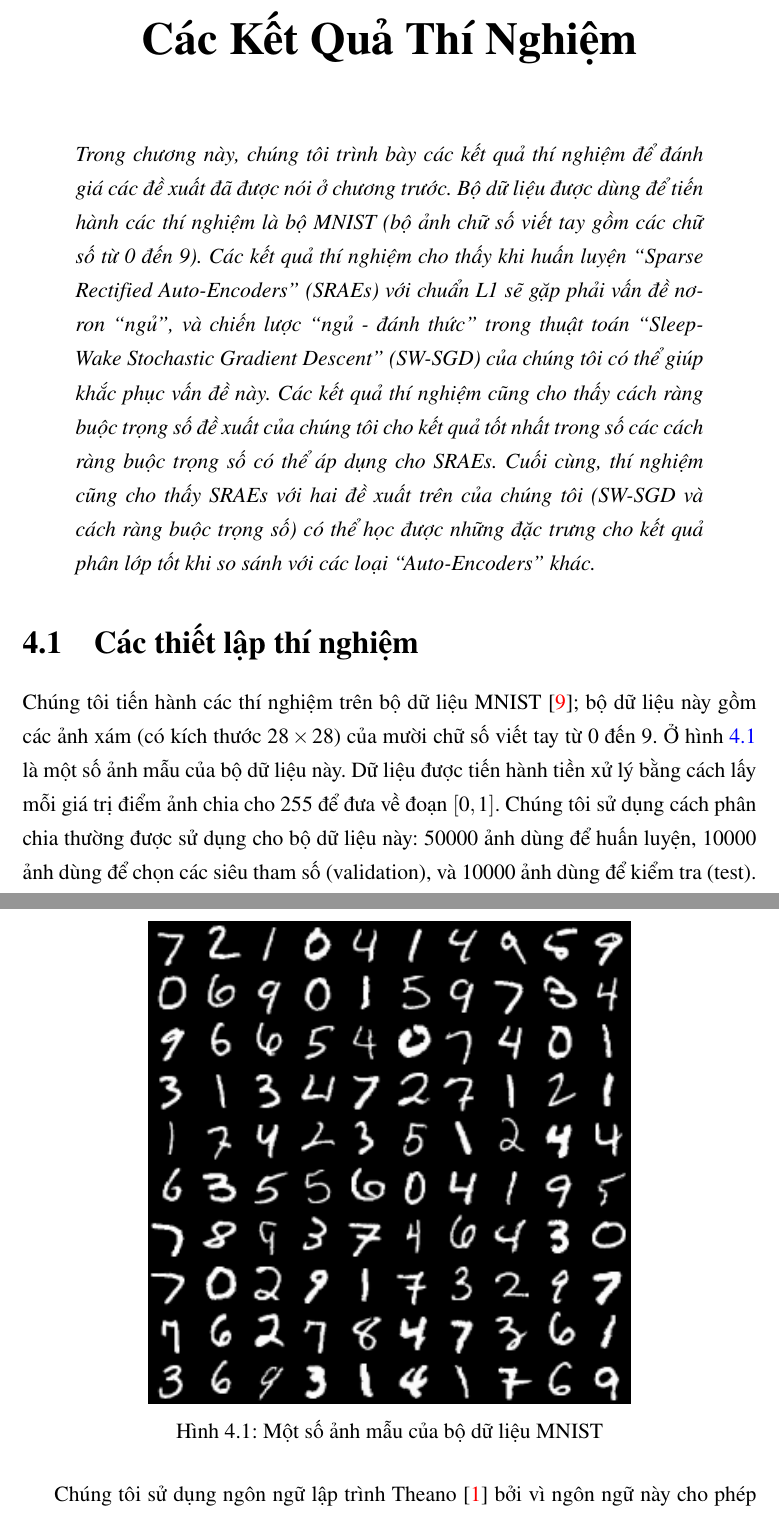
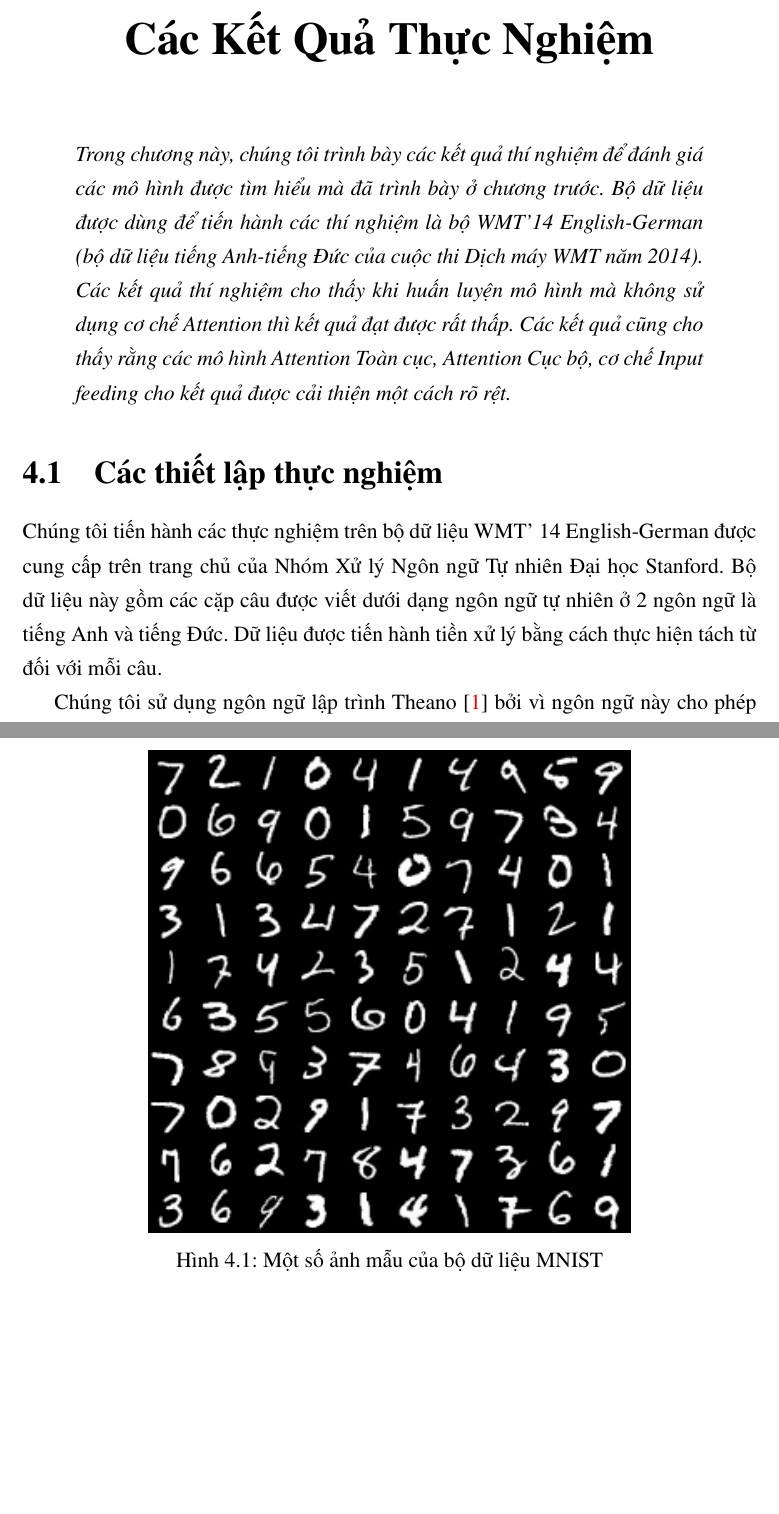
Before and after one commit to tulongthienvu/thesis, a LaTeX thesis (Thesis.tex, which reads Chapter4/chapter4.tex): two parts of pages 38 and 39 of 63, joined at a grey line, cut so that both start at the same text, the shorter picture padded with empty space. The pictures show the PDF file Thesis.pdf that the author committed with the source.

Commit message:
add some first lines of chapter 4

```diff
--- a/Chapter4/chapter4.tex
+++ b/Chapter4/chapter4.tex
@@ -1,4 +1,4 @@
-\chapter{Các Kết Quả Thí Nghiệm}
+\chapter{Các Kết Quả Thực Nghiệm}
 \ifpdf
     \graphicspath{{Chapter4/Chapter4Figs/PNG/}{Chapter4/Chapter4Figs/PDF/}{Chapter4/Chapter4Figs/}}
 \else
@@ -6,10 +6,10 @@
 \fi
 \label{chap_4}
 \begin{quote}
-\textit{Trong chương này, chúng tôi trình bày các kết quả thí nghiệm để đánh giá các đề xuất đã được nói ở chương trước. Bộ dữ liệu được dùng để tiến hành các thí nghiệm là bộ MNIST (bộ ảnh chữ số viết tay gồm các chữ số từ 0 đến 9). Các kết quả thí nghiệm cho thấy khi huấn luyện ``Sparse Rectified Auto-Encoders'' (SRAEs) với chuẩn L1 sẽ gặp phải vấn đề nơ-ron ``ngủ'', và chiến lược ``ngủ - đánh thức'' trong thuật toán ``Sleep-Wake Stochastic Gradient Descent'' (SW-SGD) của chúng tôi có thể giúp khắc phục vấn đề này. Các kết quả thí nghiệm cũng cho thấy cách ràng buộc trọng số đề xuất của chúng tôi cho kết quả tốt nhất trong số các cách ràng buộc trọng số có thể áp dụng cho SRAEs. Cuối cùng, thí nghiệm cũng cho thấy SRAEs với hai đề xuất trên của chúng tôi (SW-SGD và cách ràng buộc trọng số) có thể học được những đặc trưng cho kết quả phân lớp tốt khi so sánh với các loại ``Auto-Encoders'' khác.}
+\textit{Trong chương này, chúng tôi trình bày các kết quả thí nghiệm để đánh giá các mô hình được tìm hiểu mà đã trình bày ở chương trước. Bộ dữ liệu được dùng để tiến hành các thí nghiệm là bộ WMT'14 English-German (bộ dữ liệu tiếng Anh-tiếng Đức của cuộc thi Dịch máy WMT năm 2014). Các kết quả thí nghiệm cho thấy khi huấn luyện mô hình mà không sử dụng cơ chế Attention thì kết quả đạt được rất thấp. Các kết quả cũng cho thấy rằng các mô hình Attention Toàn cục, Attention Cục bộ, cơ chế Input feeding cho kết quả được cải thiện một cách rõ rệt.}
 \end{quote}
-\section{Các thiết lập thí nghiệm}
-Chúng tôi tiến hành các thí nghiệm trên bộ dữ liệu MNIST \cite{MNIST}; bộ dữ liệu này gồm các ảnh xám (có kích thước $28 \times 28$) của mười chữ số viết tay từ 0 đến 9. Ở hình \ref{fig_MNIST} là một số ảnh mẫu của bộ dữ liệu này. Dữ liệu được tiến hành tiền xử lý bằng cách lấy mỗi giá trị điểm ảnh chia cho $255$ để đưa về đoạn $[0, 1]$. Chúng tôi sử dụng cách phân chia thường được sử dụng cho bộ dữ liệu này: $50000$ ảnh dùng để huấn luyện, $10000$ ảnh dùng để chọn các siêu tham số (validation), và $10000$ ảnh dùng để kiểm tra (test).
+\section{Các thiết lập thực nghiệm}
+Chúng tôi tiến hành các thực nghiệm trên bộ dữ liệu WMT' 14 English-German được cung cấp trên trang chủ của Nhóm Xử lý Ngôn ngữ Tự nhiên Đại học Stanford. Bộ dữ liệu này gồm các cặp câu được viết dưới dạng ngôn ngữ tự nhiên ở 2 ngôn ngữ là tiếng Anh và tiếng Đức. Dữ liệu được tiến hành tiền xử lý bằng cách thực hiện tách từ đối với mỗi câu.
 
 \begin{figure}
 	\centering
```
Also changed, not shown: Thesis.pdf, 7 other files.
